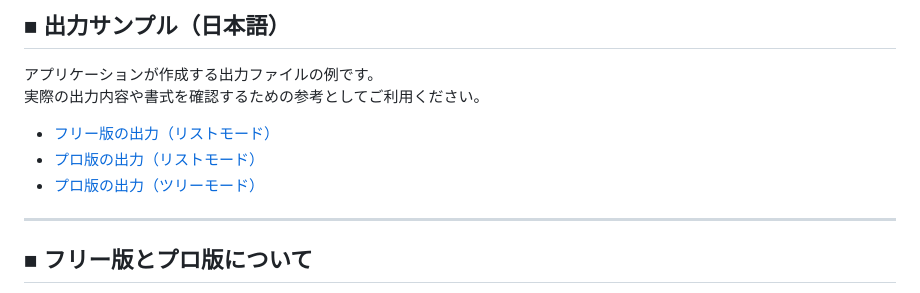
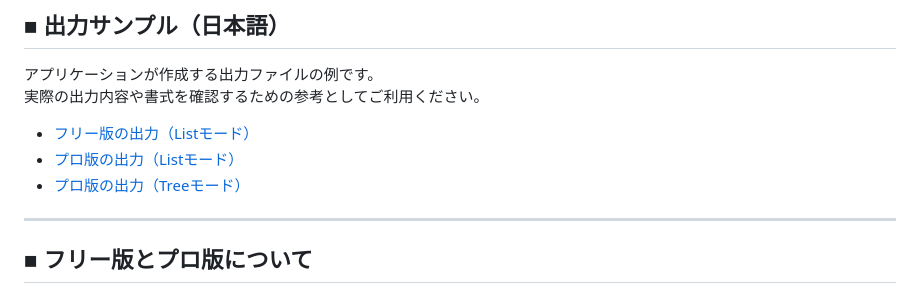
Before and after one commit to Shintaro-Sugawara/PathList, a Markdown page: README_Japanese.md, the part around the change. GitHub-like rendering.

```diff
--- a/README_Japanese.md
+++ b/README_Japanese.md
@@ -61,9 +61,9 @@ Unicode に完全対応のため、使用言語以外の文字にも対応して
 アプリケーションが作成する出力ファイルの例です。
 実際の出力内容や書式を確認するための参考としてご利用ください。
 
-- [フリー版の出力（リストモード）](docs/OutputSamples_02_Japanese/01_List_Free.txt)
-- [プロ版の出力（リストモード）](docs/OutputSamples_02_Japanese/02_List_Pro.xlsx)
-- [プロ版の出力（ツリーモード）](docs/OutputSamples_02_Japanese/03_Tree_Pro.txt)
+- [フリー版の出力（Listモード）](docs/OutputSamples_02_Japanese/01_List_Free.txt)
+- [プロ版の出力（Listモード）](docs/OutputSamples_02_Japanese/02_List_Pro.xlsx)
+- [プロ版の出力（Treeモード）](docs/OutputSamples_02_Japanese/03_Tree_Pro.txt)
 
 ---
 
```
